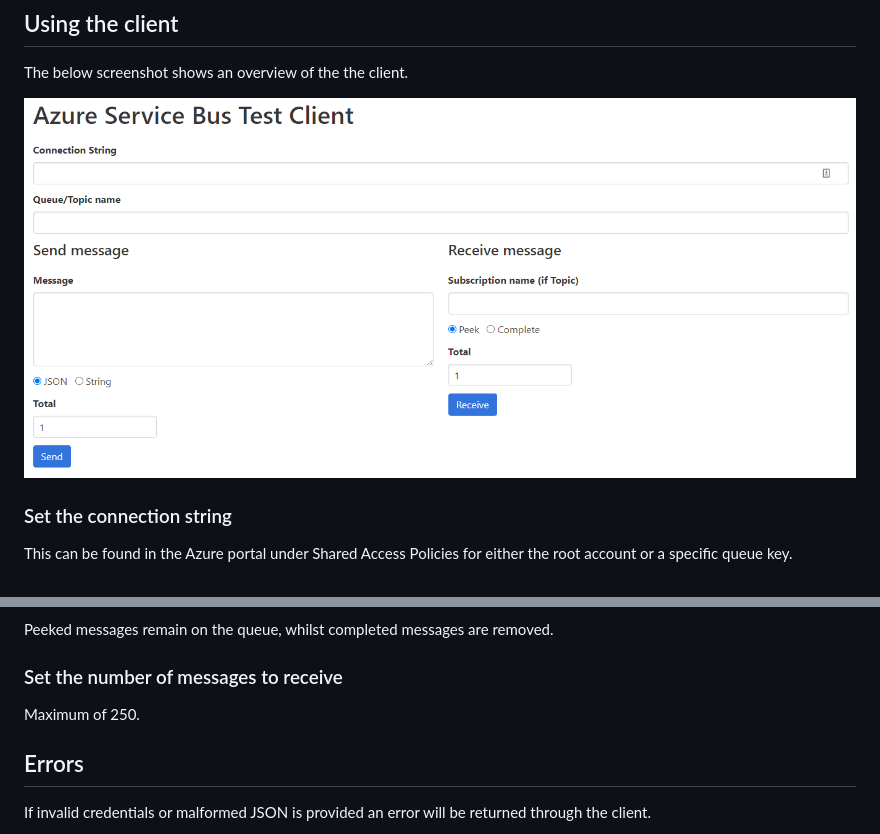
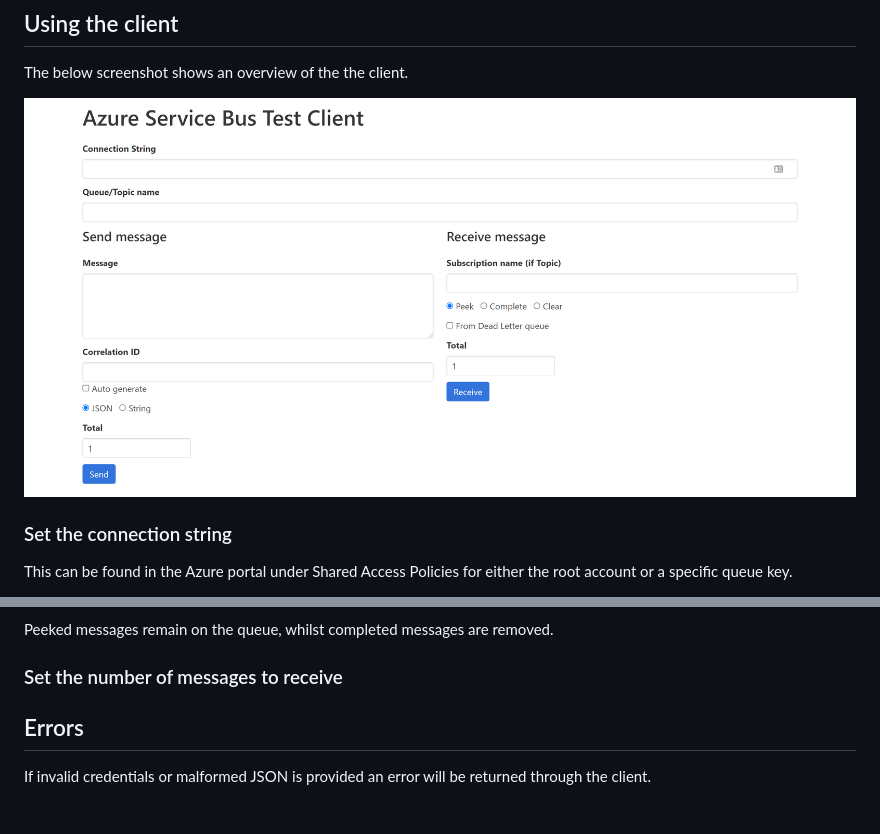
Before and after one commit to johnwatson484/azure-service-bus-test-client, a Markdown page: README.md, 2 parts joined by grey strips. GitHub-like rendering; pictures changed too: docs/screenshot.png.

Commit message:
Screenshot updated

```diff
--- a/README.md
+++ b/README.md
@@ -60,7 +60,6 @@ If messages are to be received from a topic, then set the subscription name.
 Peeked messages remain on the queue, whilst completed messages are removed.
 
 ### Set the number of messages to receive
-Maximum of 250.
 
 ## Errors
 If invalid credentials or malformed JSON is provided an error will be returned through the client.
```
Also changed, not shown: 1 other file.
